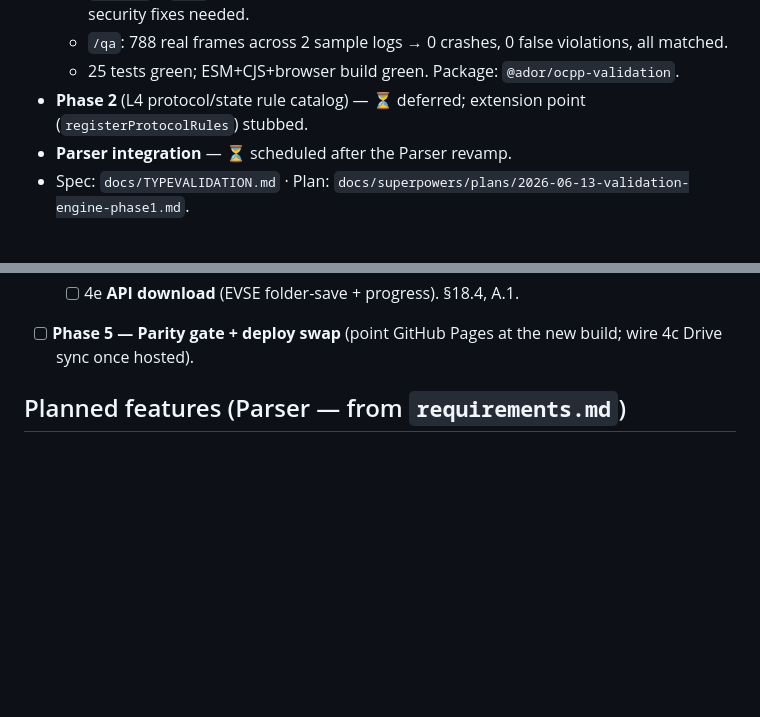
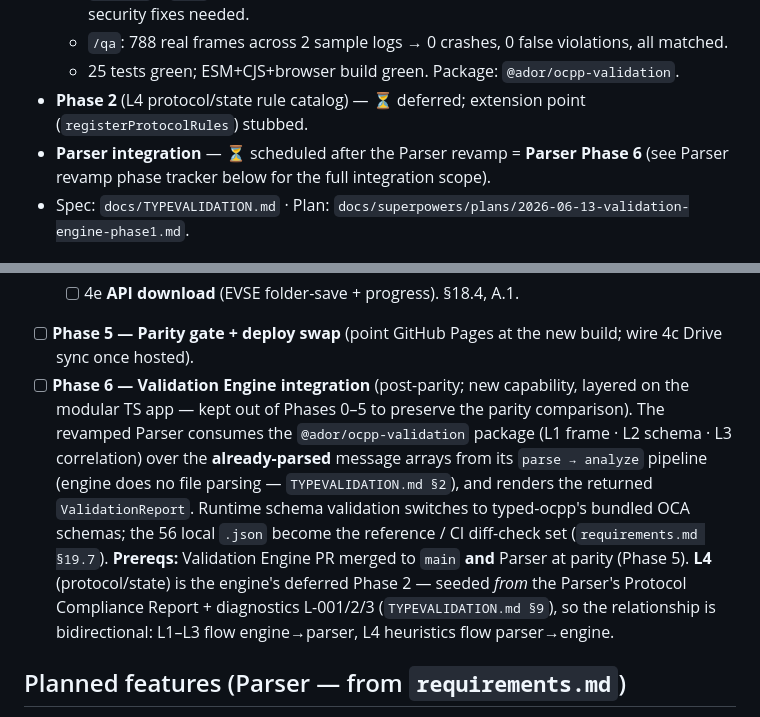
Before and after one commit to spsrathore-code/ocpp-parser, a Markdown page: specs/roadmap.md, 2 parts joined by grey strips. Rendered like a GitHub page; blank space fills up the shorter version.

Commit message:
docs(parser): add Phase 6 — Validation Engine integration to Parser phase tracker
Surfaces the engine→parser integration as a tracked Parser phase (was only a
footnote under the Validation Engine section). Cross-links both directions.

Co-Authored-By: Claude Opus 4.8 <noreply@anthropic.com>

```diff
--- a/specs/roadmap.md
+++ b/specs/roadmap.md
@@ -28,7 +28,7 @@ Legend: 🟢 done/live · 🟡 in progress · ⚪ not started.
   - `/qa`: 788 real frames across 2 sample logs → 0 crashes, 0 false violations, all matched.
   - 25 tests green; ESM+CJS+browser build green. Package: `@ador/ocpp-validation`.
 - **Phase 2** (L4 protocol/state rule catalog) — ⏳ deferred; extension point (`registerProtocolRules`) stubbed.
-- **Parser integration** — ⏳ scheduled after the Parser revamp.
+- **Parser integration** — ⏳ scheduled after the Parser revamp = **Parser Phase 6** (see Parser revamp phase tracker below for the full integration scope).
 - Spec: `docs/TYPEVALIDATION.md` · Plan: `docs/superpowers/plans/2026-06-13-validation-engine-phase1.md`.
 
 ## Parser revamp — phase tracker
@@ -55,6 +55,7 @@ parity with v2026.05.14, optimized, bugs fixed. Spec: `specs/requirements.md` (S
   - [ ] 4d **Session Timeline** per-tx 4-tab modal. FR-207–234.
   - [ ] 4e **API download** (EVSE folder-save + progress). §18.4, A.1.
 - [ ] **Phase 5 — Parity gate + deploy swap** (point GitHub Pages at the new build; wire 4c Drive sync once hosted).
+- [ ] **Phase 6 — Validation Engine integration** (post-parity; new capability, layered on the modular TS app — kept out of Phases 0–5 to preserve the parity comparison). The revamped Parser consumes the `@ador/ocpp-validation` package (L1 frame · L2 schema · L3 correlation) over the **already-parsed** message arrays from its `parse → analyze` pipeline (engine does no file parsing — `TYPEVALIDATION.md §2`), and renders the returned `ValidationReport`. Runtime schema validation switches to typed-ocpp's bundled OCA schemas; the 56 local `.json` become the reference / CI diff-check set (`requirements.md §19.7`). **Prereqs:** Validation Engine PR merged to `main` **and** Parser at parity (Phase 5). **L4** (protocol/state) is the engine's deferred Phase 2 — seeded *from* the Parser's Protocol Compliance Report + diagnostics L-001/2/3 (`TYPEVALIDATION.md §9`), so the relationship is bidirectional: L1–L3 flow engine→parser, L4 heuristics flow parser→engine.
 
 ## Planned features (Parser — from `requirements.md`)
 
```
Also changed, not shown: skills/WORKFLOW.md (+1 -0 lines).
